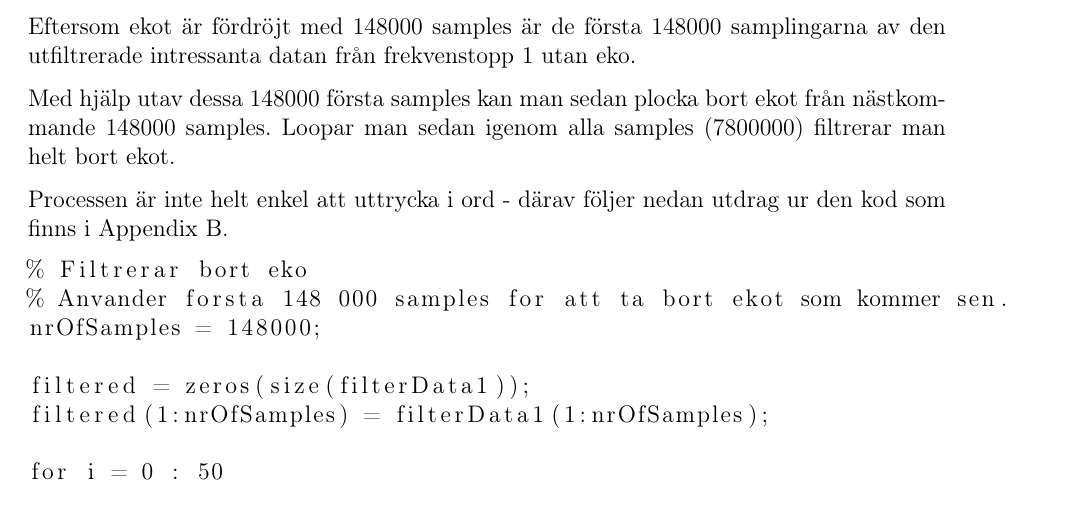
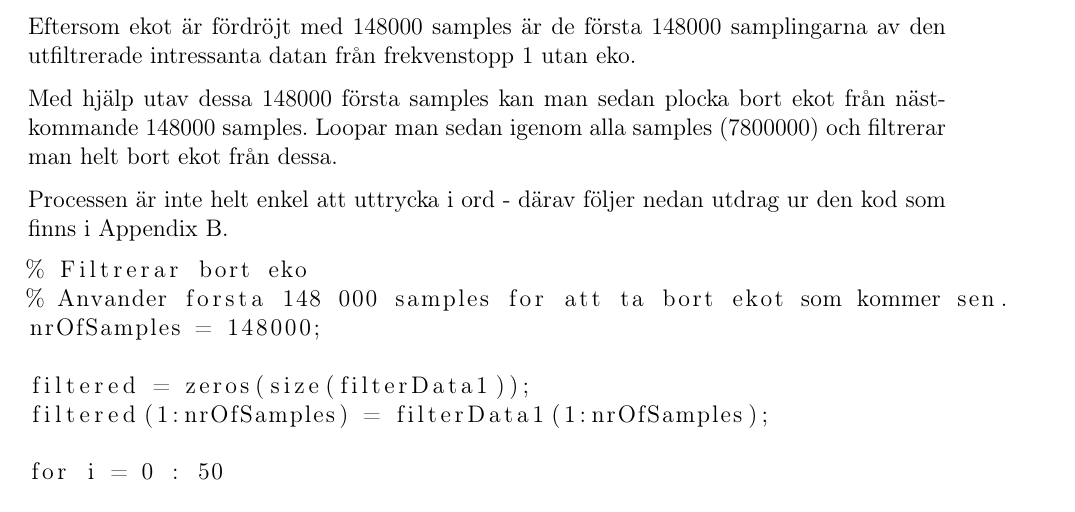
Before and after one commit to hansfilipelo/labbar, a LaTeX document (TSKS10/rapport.tex): part of page 5 of 12, cut so that both start at the same text. Compiled offline with pdfLaTeX; a LaTeX package or settings file that is missing is left out.

Commit message:
Small change.

```diff
--- a/TSKS10/rapport.tex
+++ b/TSKS10/rapport.tex
@@ -121,7 +121,7 @@ samples = 0,37 \cdot 400 000 = 148 000
 ~\\
 Eftersom ekot är fördröjt med $148 000$ samples är de första $148 000$ samplingarna av den utfiltrerade intressanta datan från frekvenstopp 1 utan eko.
 
-Med hjälp utav dessa $148 000$ första samples kan man sedan plocka bort ekot från nästkommande $148 000$ samples. Loopar man sedan igenom alla samples ($7 800 000$) filtrerar man helt bort ekot.
+Med hjälp utav dessa $148 000$ första samples kan man sedan plocka bort ekot från nästkommande $148 000$ samples. Loopar man sedan igenom alla samples ($7 800 000$) och filtrerar man helt bort ekot från dessa.
 
 Processen är inte helt enkel att uttrycka i ord - därav följer nedan utdrag ur den kod som finns i Appendix B.
 
```
